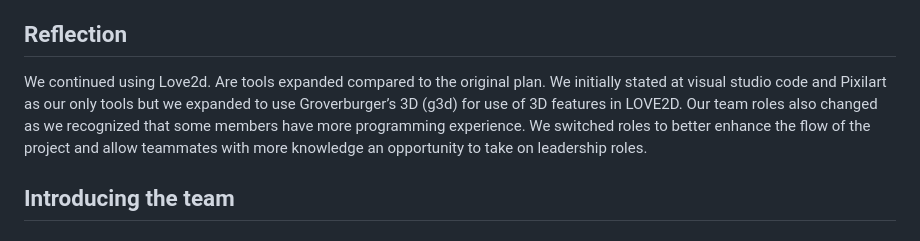
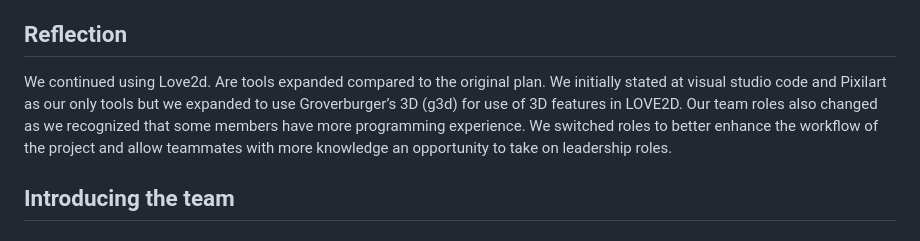
Before and after one commit to dfang10/CMPM-121-Final-game, a Markdown page: README.md, the part around the change. GitHub-like rendering.

```diff
--- a/README.md
+++ b/README.md
@@ -6,7 +6,7 @@ Created the repo and read me
 The third party rendering library we used is Groverburder’s 3D (g3d) engine. This rendering library is compatible with LOVE2D allowing us to implement 3d assets along with the physics mechanics. Our game fulfills the F1 requirements, as a puzzle game build on a platform that originally doesn’t support 3D rendering/physics simulation but with the help of Groverburger’s 3D engine we implemented 3D assets and physics mechanics. The puzzle involves the player having to push a box over the red death zone so the player can have a platform to jump over the death zone.
 
 ## Reflection
-We continued using Love2d. Are tools expanded compared to the original plan. We initially stated at visual studio code and Pixilart as our only tools but we expanded to use Groverburger’s 3D (g3d) for use of 3D features in LOVE2D.  Our team roles also changed as we recognized that some members have more programming experience. We switched roles to better enhance the flow of the project and allow teammates with more knowledge an opportunity to take on leadership roles.
+We continued using Love2d. Are tools expanded compared to the original plan. We initially stated at visual studio code and Pixilart as our only tools but we expanded to use Groverburger’s 3D (g3d) for use of 3D features in LOVE2D.  Our team roles also changed as we recognized that some members have more programming experience. We switched roles to better enhance the workflow of the project and allow teammates with more knowledge an opportunity to take on leadership roles.
 
 ## Introducing the team
 ### Anson Fong - Testing Lead
```
